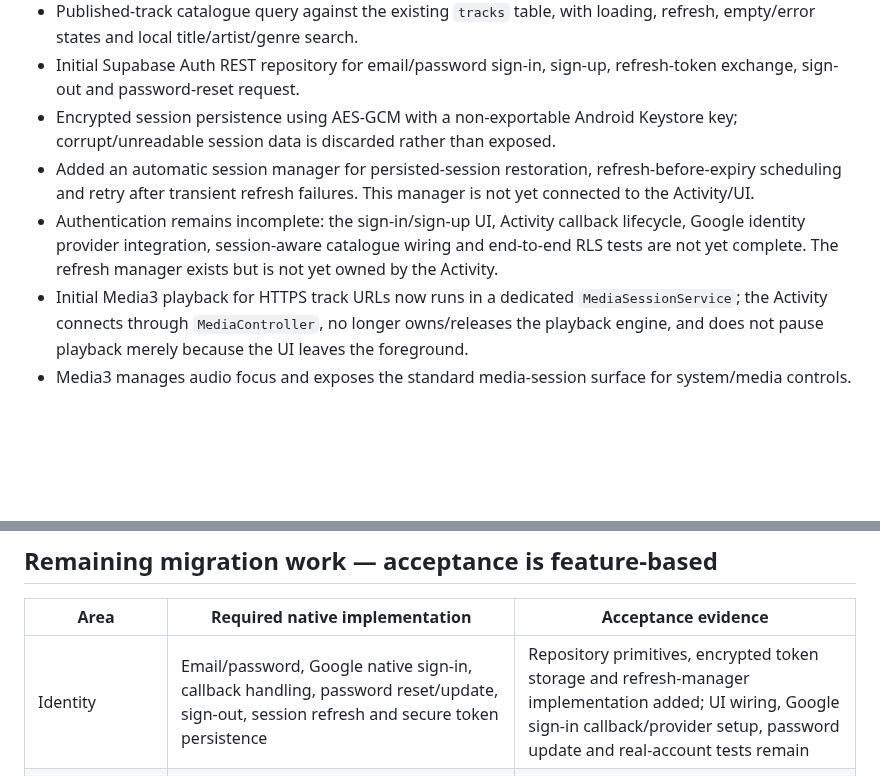
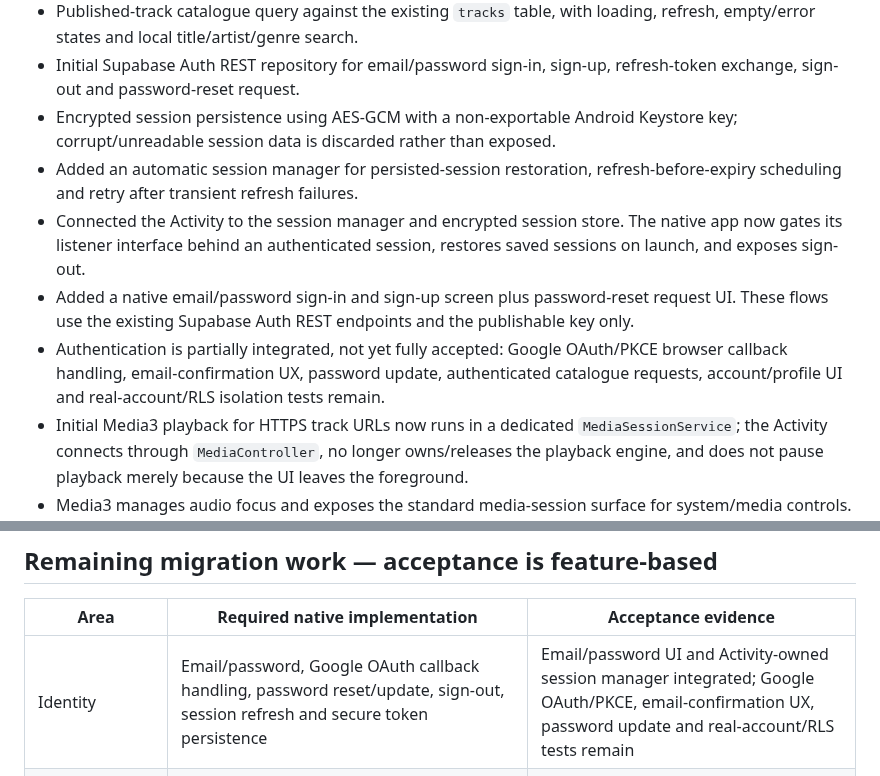
Before and after one commit to suwilanjisinkamba184-cmd/High-tech-entertainment-, a Markdown page: native-android/MIGRATION-STATUS.md, 2 parts joined by grey strips. GitHub-like rendering; blank space fills up the shorter version.

Commit message:
Record native email auth UI and session integration

```diff
--- a/native-android/MIGRATION-STATUS.md
+++ b/native-android/MIGRATION-STATUS.md
@@ -13,8 +13,10 @@
 - Published-track catalogue query against the existing `tracks` table, with loading, refresh, empty/error states and local title/artist/genre search.
 - Initial Supabase Auth REST repository for email/password sign-in, sign-up, refresh-token exchange, sign-out and password-reset request.
 - Encrypted session persistence using AES-GCM with a non-exportable Android Keystore key; corrupt/unreadable session data is discarded rather than exposed.
-- Added an automatic session manager for persisted-session restoration, refresh-before-expiry scheduling and retry after transient refresh failures. This manager is not yet connected to the Activity/UI.
-- Authentication remains incomplete: the sign-in/sign-up UI, Activity callback lifecycle, Google identity provider integration, session-aware catalogue wiring and end-to-end RLS tests are not yet complete. The refresh manager exists but is not yet owned by the Activity.
+- Added an automatic session manager for persisted-session restoration, refresh-before-expiry scheduling and retry after transient refresh failures.
+- Connected the Activity to the session manager and encrypted session store. The native app now gates its listener interface behind an authenticated session, restores saved sessions on launch, and exposes sign-out.
+- Added a native email/password sign-in and sign-up screen plus password-reset request UI. These flows use the existing Supabase Auth REST endpoints and the publishable key only.
+- Authentication is partially integrated, not yet fully accepted: Google OAuth/PKCE browser callback handling, email-confirmation UX, password update, authenticated catalogue requests, account/profile UI and real-account/RLS isolation tests remain.
 - Initial Media3 playback for HTTPS track URLs now runs in a dedicated `MediaSessionService`; the Activity connects through `MediaController`, no longer owns/releases the playback engine, and does not pause playback merely because the UI leaves the foreground.
 - Media3 manages audio focus and exposes the standard media-session surface for system/media controls. Device-level notification, Bluetooth/headset, process-recreation and Android-version behaviour still require physical-device acceptance testing.
 - Native validation workflow pinned to the available Gradle 9.8.2 release; smoke-test assertion aligned with the current home-screen content.
@@ -23,7 +25,7 @@
 
 | Area | Required native implementation | Acceptance evidence |
 |---|---|---|
-| Identity | Email/password, Google native sign-in, callback handling, password reset/update, sign-out, session refresh and secure token persistence | Repository primitives, encrypted token storage and refresh-manager implementation added; UI wiring, Google sign-in callback/provider setup, password update and real-account tests remain |
+| Identity | Email/password, Google OAuth callback handling, password reset/update, sign-out, session refresh and secure token persistence | Email/password UI and Activity-owned session manager integrated; Google OAuth/PKCE, email-confirmation UX, password update and real-account/RLS tests remain |
 | Profiles | Profile read/update, avatar upload, account deletion request and privacy controls | Existing user records remain intact; owner/user isolation |
 | Catalogue | Extend the initial published-track query to artists, releases, genre filters, pagination and robust retry | Live PostgREST data; no demo catalogue |
 | Playback | Add queue management, seek, repeat, shuffle, autoplay and polished Now Playing controls; verify system notification, Bluetooth/headset controls, background/resume and process recreation | Physical-device audio tests, interruption and process recreation |
```
